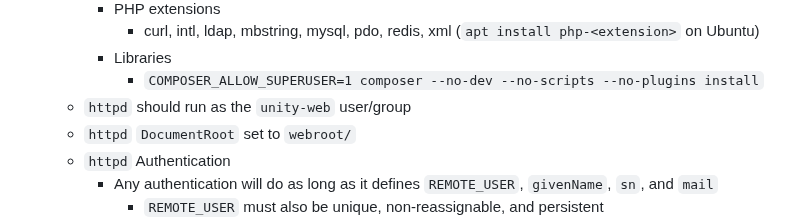
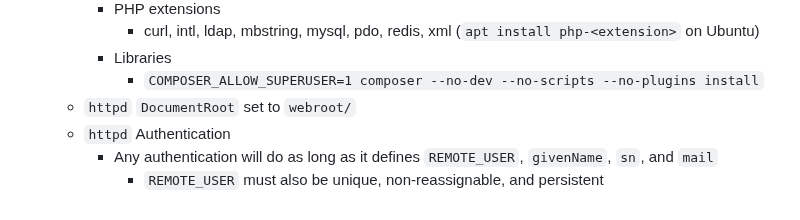
Before and after one commit to UnityHPC/unity-web-portal, a Markdown page: README.md, the part around the change. GitHub-like rendering.

Commit message:
Remove note about httpd user/group

```diff
--- a/README.md
+++ b/README.md
@@ -47,7 +47,6 @@ See the Docker Compose environment (`tools/docker-dev/`) for an (unsafe for prod
             * curl, intl, ldap, mbstring, mysql, pdo, redis, xml (`apt install php-<extension>` on Ubuntu)
         * Libraries
             * `COMPOSER_ALLOW_SUPERUSER=1 composer --no-dev --no-scripts --no-plugins install`
-    * `httpd` should run as the `unity-web` user/group
     * `httpd` `DocumentRoot` set to `webroot/`
     * `httpd` Authentication
         * Any authentication will do as long as it defines `REMOTE_USER`, `givenName`, `sn`, and `mail`
```
